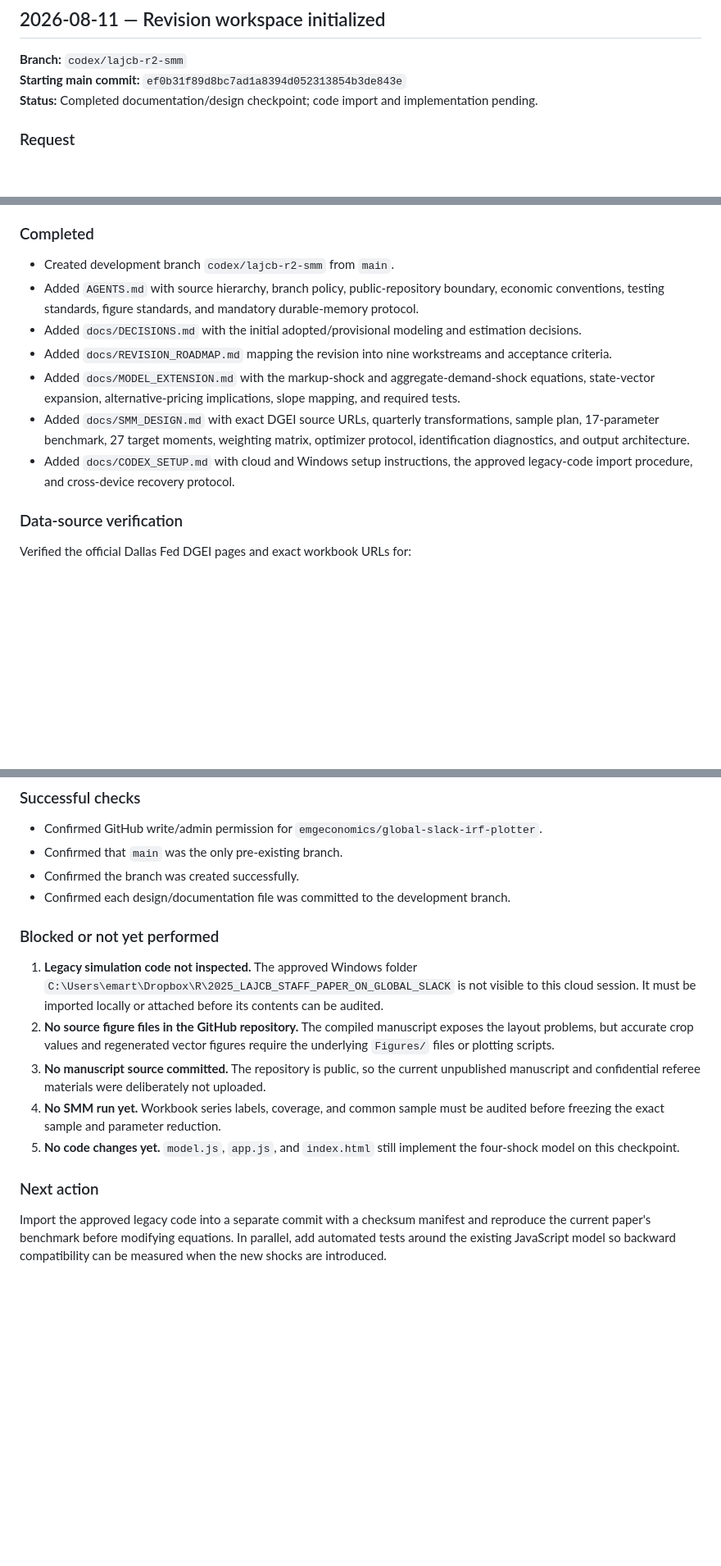
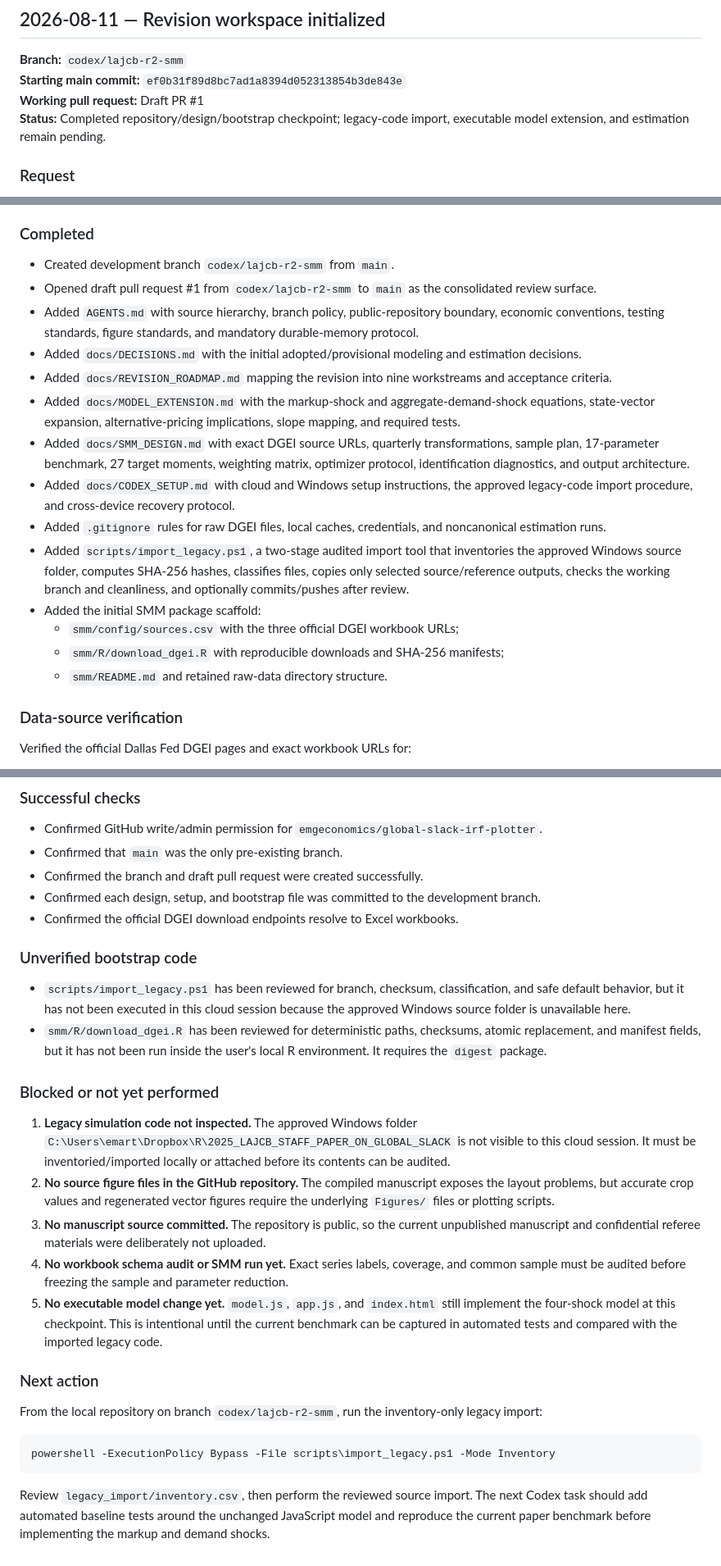
Before and after one commit to emgeconomics/global-slack-irf-plotter, a Markdown page: docs/PROJECT_LOG.md, 3 parts joined by grey strips. Shown at 82% size. Drawn GitHub-style; blank space fills up the shorter version.

Commit message:
docs: update log with PR and executable scaffolding

````diff
--- a/docs/PROJECT_LOG.md
+++ b/docs/PROJECT_LOG.md
@@ -6,7 +6,8 @@ This is the durable, cross-device record of work on the Global Slack LACB round-
 
 **Branch:** `codex/lajcb-r2-smm`
 **Starting main commit:** `ef0b31f89d8bc7ad1a8394d052313854b3de843e`
-**Status:** Completed documentation/design checkpoint; code import and implementation pending.
+**Working pull request:** Draft PR #1
+**Status:** Completed repository/design/bootstrap checkpoint; legacy-code import, executable model extension, and estimation remain pending.
 
 ### Request
 
@@ -33,12 +34,19 @@ The current browser model contains 15 endogenous/state variables and four shock
 ### Completed
 
 - Created development branch `codex/lajcb-r2-smm` from `main`.
+- Opened draft pull request #1 from `codex/lajcb-r2-smm` to `main` as the consolidated review surface.
 - Added `AGENTS.md` with source hierarchy, branch policy, public-repository boundary, economic conventions, testing standards, figure standards, and mandatory durable-memory protocol.
 - Added `docs/DECISIONS.md` with the initial adopted/provisional modeling and estimation decisions.
 - Added `docs/REVISION_ROADMAP.md` mapping the revision into nine workstreams and acceptance criteria.
 - Added `docs/MODEL_EXTENSION.md` with the markup-shock and aggregate-demand-shock equations, state-vector expansion, alternative-pricing implications, slope mapping, and required tests.
 - Added `docs/SMM_DESIGN.md` with exact DGEI source URLs, quarterly transformations, sample plan, 17-parameter benchmark, 27 target moments, weighting matrix, optimizer protocol, identification diagnostics, and output architecture.
 - Added `docs/CODEX_SETUP.md` with cloud and Windows setup instructions, the approved legacy-code import procedure, and cross-device recovery protocol.
+- Added `.gitignore` rules for raw DGEI files, local caches, credentials, and noncanonical estimation runs.
+- Added `scripts/import_legacy.ps1`, a two-stage audited import tool that inventories the approved Windows source folder, computes SHA-256 hashes, classifies files, copies only selected source/reference outputs, checks the working branch and cleanliness, and optionally commits/pushes after review.
+- Added the initial SMM package scaffold:
+  - `smm/config/sources.csv` with the three official DGEI workbook URLs;
+  - `smm/R/download_dgei.R` with reproducible downloads and SHA-256 manifests;
+  - `smm/README.md` and retained raw-data directory structure.
 
 ### Data-source verification
 
@@ -63,19 +71,31 @@ The official DGEI documentation states that real GDP is quarterly, the other ser
 
 - Confirmed GitHub write/admin permission for `emgeconomics/global-slack-irf-plotter`.
 - Confirmed that `main` was the only pre-existing branch.
-- Confirmed the branch was created successfully.
-- Confirmed each design/documentation file was committed to the development branch.
+- Confirmed the branch and draft pull request were created successfully.
+- Confirmed each design, setup, and bootstrap file was committed to the development branch.
+- Confirmed the official DGEI download endpoints resolve to Excel workbooks.
+
+### Unverified bootstrap code
+
+- `scripts/import_legacy.ps1` has been reviewed for branch, checksum, classification, and safe default behavior, but it has not been executed in this cloud session because the approved Windows source folder is unavailable here.
+- `smm/R/download_dgei.R` has been reviewed for deterministic paths, checksums, atomic replacement, and manifest fields, but it has not been run inside the user's local R environment. It requires the `digest` package.
 
 ### Blocked or not yet performed
 
 1. **Legacy simulation code not inspected.** The approved Windows folder
    `C:\Users\emart\Dropbox\R\2025_LAJCB_STAFF_PAPER_ON_GLOBAL_SLACK`
-   is not visible to this cloud session. It must be imported locally or attached before its contents can be audited.
+   is not visible to this cloud session. It must be inventoried/imported locally or attached before its contents can be audited.
 2. **No source figure files in the GitHub repository.** The compiled manuscript exposes the layout problems, but accurate crop values and regenerated vector figures require the underlying `Figures/` files or plotting scripts.
 3. **No manuscript source committed.** The repository is public, so the current unpublished manuscript and confidential referee materials were deliberately not uploaded.
-4. **No SMM run yet.** Workbook series labels, coverage, and common sample must be audited before freezing the exact sample and parameter reduction.
-5. **No code changes yet.** `model.js`, `app.js`, and `index.html` still implement the four-shock model on this checkpoint.
+4. **No workbook schema audit or SMM run yet.** Exact series labels, coverage, and common sample must be audited before freezing the sample and parameter reduction.
+5. **No executable model change yet.** `model.js`, `app.js`, and `index.html` still implement the four-shock model at this checkpoint. This is intentional until the current benchmark can be captured in automated tests and compared with the imported legacy code.
 
 ### Next action
 
-Import the approved legacy code into a separate commit with a checksum manifest and reproduce the current paper's benchmark before modifying equations. In parallel, add automated tests around the existing JavaScript model so backward compatibility can be measured when the new shocks are introduced.
+From the local repository on branch `codex/lajcb-r2-smm`, run the inventory-only legacy import:
+
+```powershell
+powershell -ExecutionPolicy Bypass -File scripts\import_legacy.ps1 -Mode Inventory
+```
+
+Review `legacy_import/inventory.csv`, then perform the reviewed source import. The next Codex task should add automated baseline tests around the unchanged JavaScript model and reproduce the current paper benchmark before implementing the markup and demand shocks.
````
